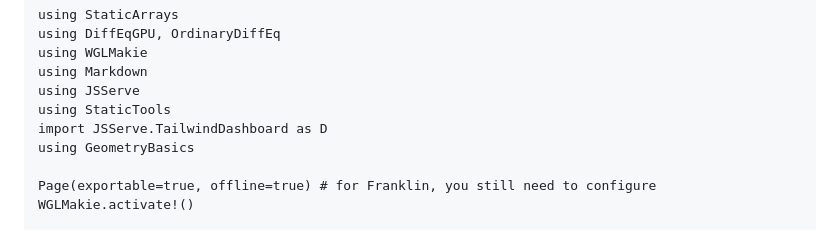
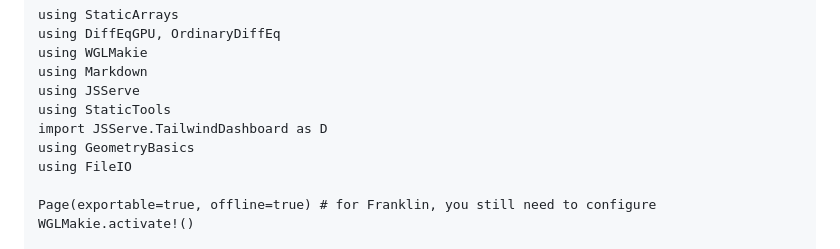
Before and after one commit to sarath-menon/Duckietown-Project-Notes.jl, a Markdown page: index.md, the part around the change. Rendered like a GitHub page.

Commit message:
added dependency

```diff
--- a/index.md
+++ b/index.md
@@ -135,6 +135,7 @@ using JSServe
 using StaticTools
 import JSServe.TailwindDashboard as D
 using GeometryBasics
+using FileIO
 
 Page(exportable=true, offline=true) # for Franklin, you still need to configure
 WGLMakie.activate!()
```
